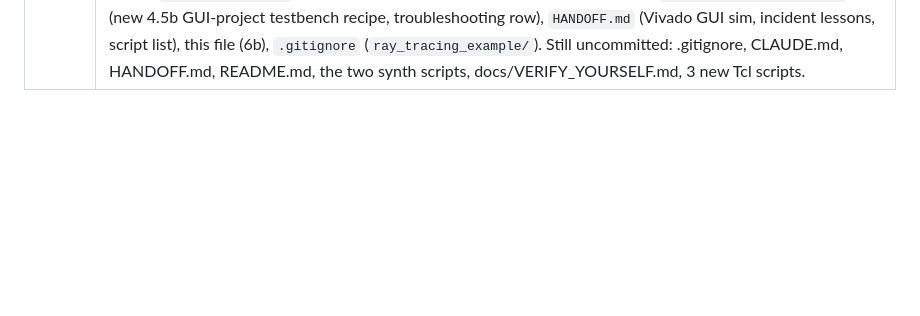
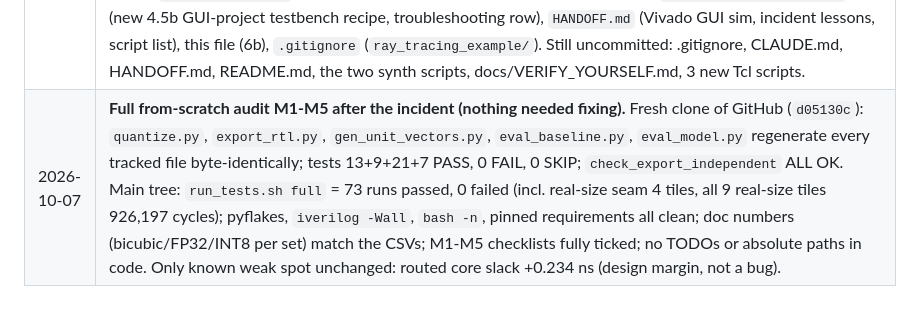
Before and after one commit to sreeveenkat/FPGA-Image-Super-Resolution-Accelerator, a Markdown page: CLAUDE.md, the part around the change. GitHub-like rendering; blank space fills up the shorter version.

Commit message:
Logged full from-scratch audit of M1 to M5

```diff
--- a/CLAUDE.md
+++ b/CLAUDE.md
@@ -172,3 +172,4 @@ Rules:
 | 2026-10-07 | **Vivado GUI project scripts + an incident.** Added `hardware/vivado/scripts/{create_project,sim_helpers}.tcl` (project `sr_accel`, all RTL + all TBs, `run_tb` helper; xsim PASS verified for core, conv L2, requant). INCIDENT: my first version put symlinks `hardware`/`data` in the project sim folder and `create_project -force` followed them and DELETED the contents of `hardware/` and `data/`. Recovered: tracked files via `git checkout`; the uncommitted `.dcp` lines in the two synth scripts re-applied; `data/golden` regenerated (`export_rtl.py`, `gen_unit_vectors.py`); Set5/Set14/BSD100 HR + official LR re-downloaded; DIV2K train re-download running in background (`fetch_div2k_subset.sh 192`); lost for good: `hardware/vivado/build/*` (regenerable), `data/test/LR` (regenerate with `eval_baseline.py`). `create_project.tcl` now deletes the links first and refuses to continue if one is left; re-run tested twice. |
 | 2026-10-07 | **Vivado xsim run by the owner (project `ray_tracing_example`, files added with `hardware/vivado/scripts/add_to_open_project.tcl`, tests via `sim_helpers.tcl` `run_tb`).** All PASS: tile core (small, +stalls), conv L1-4 (golden + randomized), requant 1/2/3/8/21/23/24, mac, ram, splitram, rom 1-4, and the REAL-SIZE tile core `HC=64 tile real0`: 49152 output bytes bit-exact, 926197 cycles (same as Icarus). Behavioural simulation only. Note: `export_rtl.py` makes the `real*` golden tiles only when `data/train/HR` exists (run it after the DIV2K download); the project's sim folder holds COPIES of `hardware/rtl/weights` and `data/golden` and must be refreshed after regenerating them. |
 | 2026-10-07 | **Post-incident verification and docs update (nothing committed).** After restoring `data/`+`hardware/`: rebuilt `data/test/LR` (`eval_baseline.py`), regenerated golden incl. `real*` tiles. Re-ran: pyflakes clean; `check_dataset`, `check_lr_protocol`, `check_target_res` OK; tests 13+9+21+7 PASS, 0 FAIL, 0 SKIP; `check_export_independent` ALL OK (11 tiles); `eval_baseline`, `eval_model`, `eval_int8` leave `results/` and `qparams` byte-identical (git shows no change); `run_tests.sh quick` 29 runs passed, 0 failed (incl. 20-tile seam); `run_postsynth.sh` 5 passed (4 layer netlists + tile core). Docs updated: `docs/VERIFY_YOURSELF.md` (new 4.5b GUI-project testbench recipe, troubleshooting row), `HANDOFF.md` (Vivado GUI sim, incident lessons, script list), this file (6b), `.gitignore` (`ray_tracing_example/`). Still uncommitted: .gitignore, CLAUDE.md, HANDOFF.md, README.md, the two synth scripts, docs/VERIFY_YOURSELF.md, 3 new Tcl scripts. |
+| 2026-10-07 | **Full from-scratch audit M1-M5 after the incident (nothing needed fixing).** Fresh clone of GitHub (`d05130c`): `quantize.py`, `export_rtl.py`, `gen_unit_vectors.py`, `eval_baseline.py`, `eval_model.py` regenerate every tracked file byte-identically; tests 13+9+21+7 PASS, 0 FAIL, 0 SKIP; `check_export_independent` ALL OK. Main tree: `run_tests.sh full` = 73 runs passed, 0 failed (incl. real-size seam 4 tiles, all 9 real-size tiles 926,197 cycles); pyflakes, `iverilog -Wall`, `bash -n`, pinned requirements all clean; doc numbers (bicubic/FP32/INT8 per set) match the CSVs; M1-M5 checklists fully ticked; no TODOs or absolute paths in code. Only known weak spot unchanged: routed core slack +0.234 ns (design margin, not a bug). |
```
